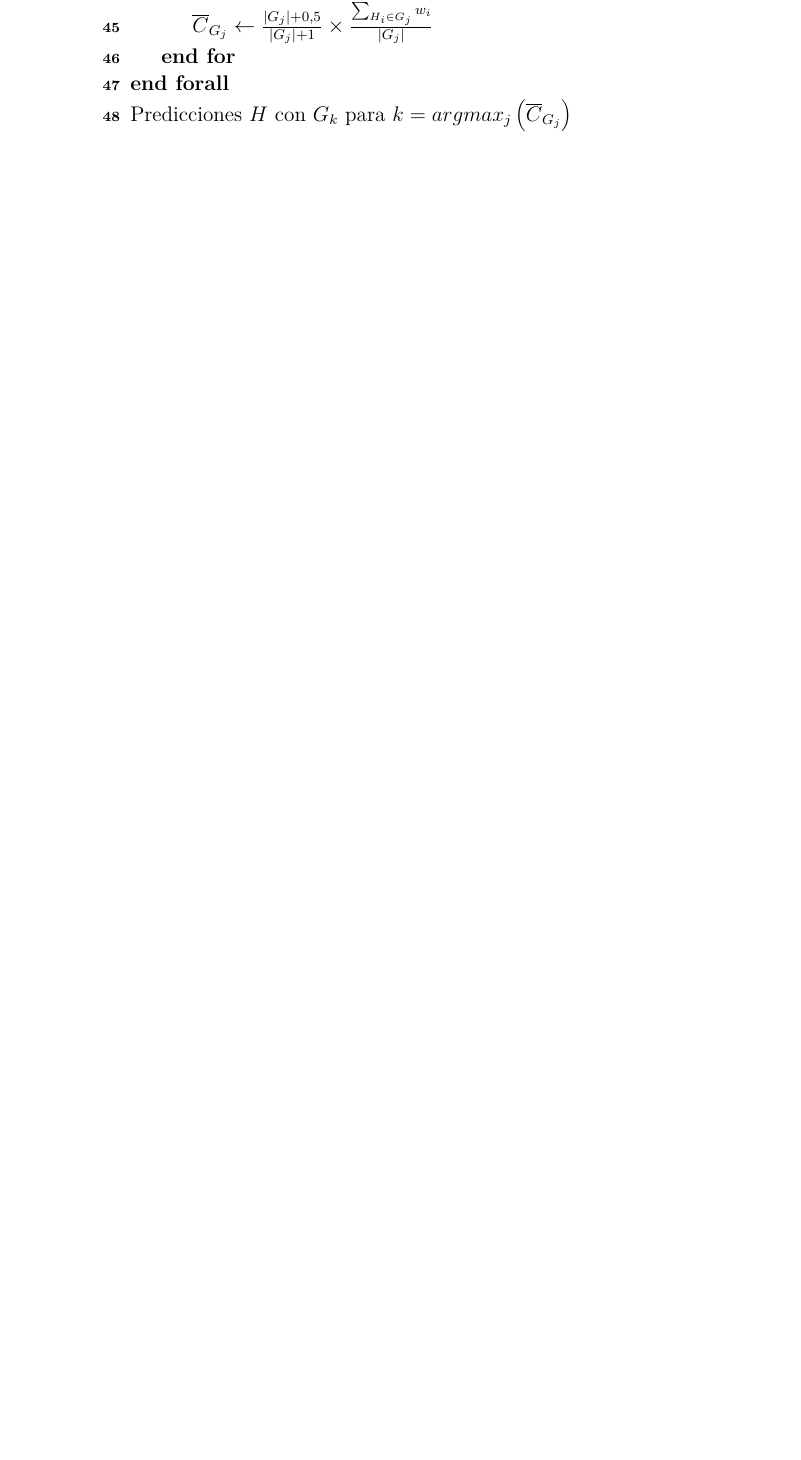
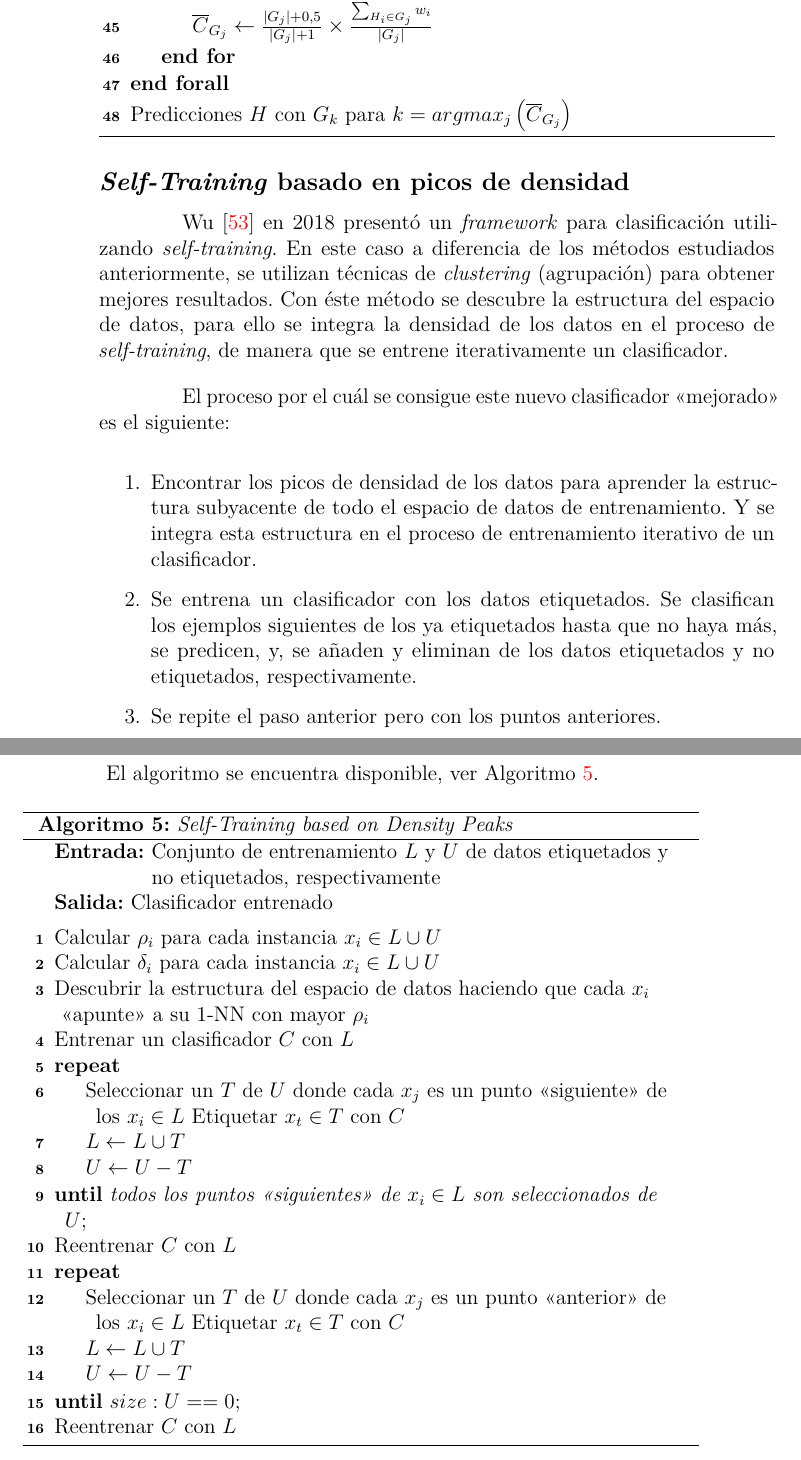
Before and after one commit to dpuenteramirez/Semisupervised-learning-and-instance-selection-methods, a LaTeX book (docs/memoria.tex, which reads docs/tex/3_Conceptos_teoricos.tex): part of page 26 of 75 before the commit and two parts of pages 26 and 27 of 77 after it, the two joined at a grey line, cut so that both start at the same text, the shorter picture padded with empty space. Compiled offline with pdfLaTeX.

Commit message:
Added Density Peaks to the Report #154

```diff
--- a/docs/tex/3_Conceptos_teoricos.tex
+++ b/docs/tex/3_Conceptos_teoricos.tex
@@ -236,7 +236,45 @@ Finalmente el algoritmo, ver algoritmo~\ref{alg:Democratic-Co-2}, finaliza con l
 	\caption{\textit{Democratic Co-Learning}}\label{alg:Democratic-Co-2}
 \end{algorithm}
 
-\vfill
+\subsection{\textit{Self-Training} basado en picos de densidad}
+Wu~\cite{wu2018self} en 2018 presentó un \textit{framework} para clasificación utilizando \textit{self-training}. En este caso a diferencia de los métodos estudiados anteriormente, se utilizan técnicas de \textit{clustering} (agrupación) para obtener mejores resultados. Con éste método se descubre la  estructura del espacio de datos, para ello se integra la densidad de los datos en el proceso de \textit{self-training}, de manera que se entrene iterativamente un clasificador.
+
+El proceso por el cuál se consigue este nuevo clasificador <<mejorado>> es el siguiente:
+\begin{enumerate}
+\item Encontrar los picos de densidad de los datos para aprender la estructura subyacente de todo el espacio de datos de entrenamiento. Y se integra esta estructura en el proceso de entrenamiento iterativo de un clasificador.
+\item Se entrena un clasificador con los datos etiquetados. Se clasifican los ejemplos siguientes de los ya etiquetados hasta que no haya más, se predicen, y, se añaden y eliminan de los datos etiquetados y no etiquetados, respectivamente.
+\item Se repite el paso anterior pero con los puntos anteriores.
+\end{enumerate}
+
+El algoritmo se encuentra disponible, ver Algoritmo~\ref{alg:Wu-DensityPeaks}.
+
+\begin{algorithm}[H]
+	\KwIn{Conjunto de entrenamiento $L$ y $U$ de datos etiquetados y no etiquetados, respectivamente}
+	\KwOut{Clasificador entrenado}
+  	\BlankLine
+	Calcular $\rho_i$ para cada instancia $x_i \in L \cup U$\\
+	Calcular $\delta_i$ para cada instancia $x_i \in L \cup U$\\
+	Descubrir la estructura del espacio de datos haciendo que cada $x_i$ <<apunte>> a su 1-NN con mayor $\rho_i$\\
+	Entrenar un clasificador $C$ con $L$\\
+	\Repeat{todos los puntos <<siguientes>> de $x_i \in L$ son seleccionados de $U$}{
+		Seleccionar un $T$ de $U$ donde cada $x_j$ es un punto <<siguiente>> de los $x_i \in L$
+		Etiquetar $x_t \in T$ con $C$\\
+		$L \leftarrow L\cup T$\\
+		$U \leftarrow U - T$\\
+	}
+  	Reentrenar $C$ con $L$\\
+  	\Repeat{$size:U == 0$}{
+		Seleccionar un $T$ de $U$ donde cada $x_j$ es un punto <<anterior>> de los $x_i \in L$
+		Etiquetar $x_t \in T$ con $C$\\
+		$L \leftarrow L\cup T$\\
+		$U \leftarrow U - T$\\
+	}
+ 	Reentrenar $C$ con $L$\\
+	\caption{\textit{Self-Training based on Density Peaks}}\label{alg:Wu-DensityPeaks}
+\end{algorithm}
+
+
+\clearpage
 \section{Minería de datos}
 
 Según IBM~\cite{IBM-WhatisDataMining}, podemos definir la minería de datos, o descubrimiento de conocimiento
```
Also changed, not shown: docs/memoria.pdf.
